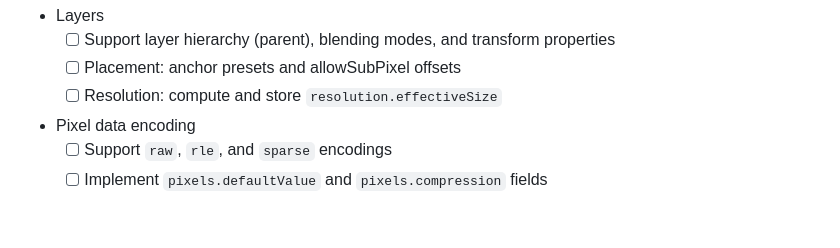
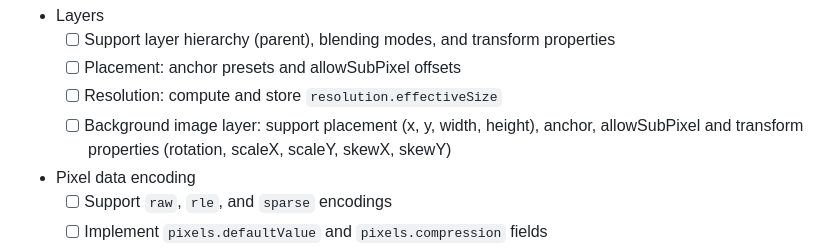
Before and after one commit to popcoondev/mrpaf-editor, a Markdown page: README.md, the part around the change. GitHub-like rendering; blank space fills up the shorter version.

Commit message:
feat(readme): add background image layer support details to implementation roadmap

```diff
--- a/README.md
+++ b/README.md
@@ -83,6 +83,7 @@ The following areas are not yet fully implemented. Each should be developed in i
   - [ ] Support layer hierarchy (parent), blending modes, and transform properties
   - [ ] Placement: anchor presets and allowSubPixel offsets
   - [ ] Resolution: compute and store `resolution.effectiveSize`
+  - [ ] Background image layer: support placement (x, y, width, height), anchor, allowSubPixel and transform properties (rotation, scaleX, scaleY, skewX, skewY)
 - Pixel data encoding
   - [ ] Support `raw`, `rle`, and `sparse` encodings
   - [ ] Implement `pixels.defaultValue` and `pixels.compression` fields
```
